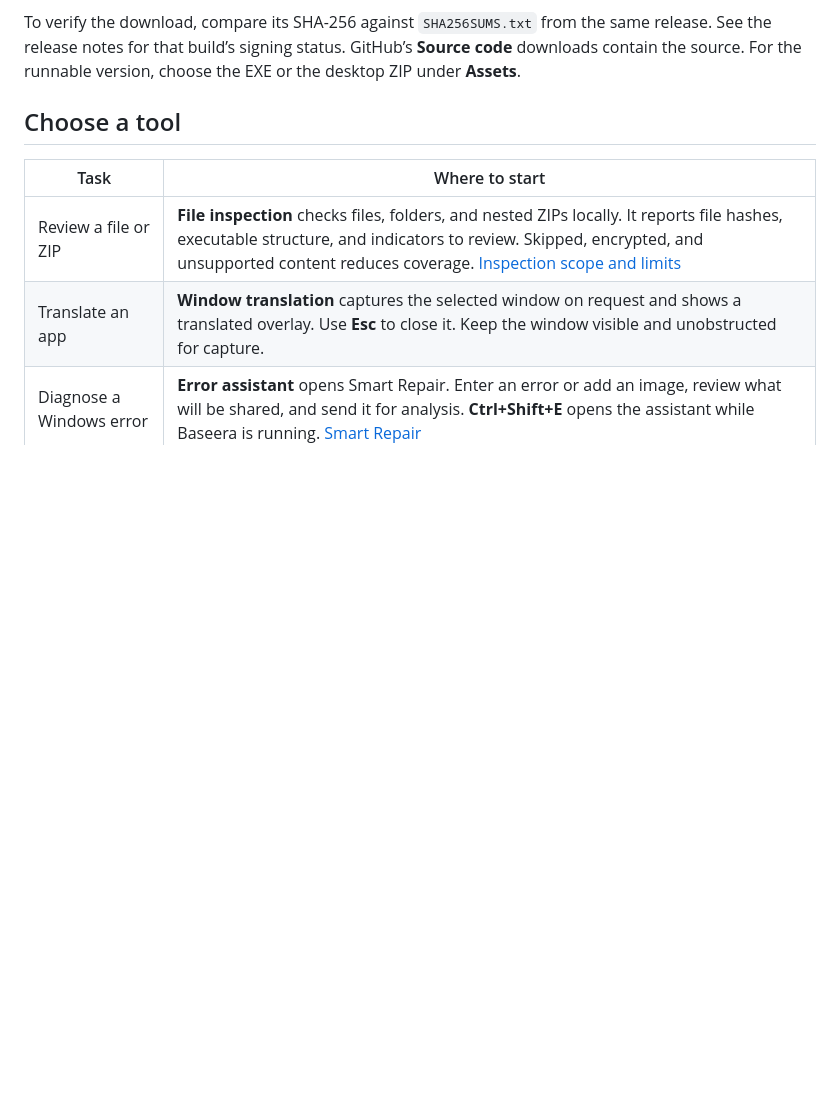
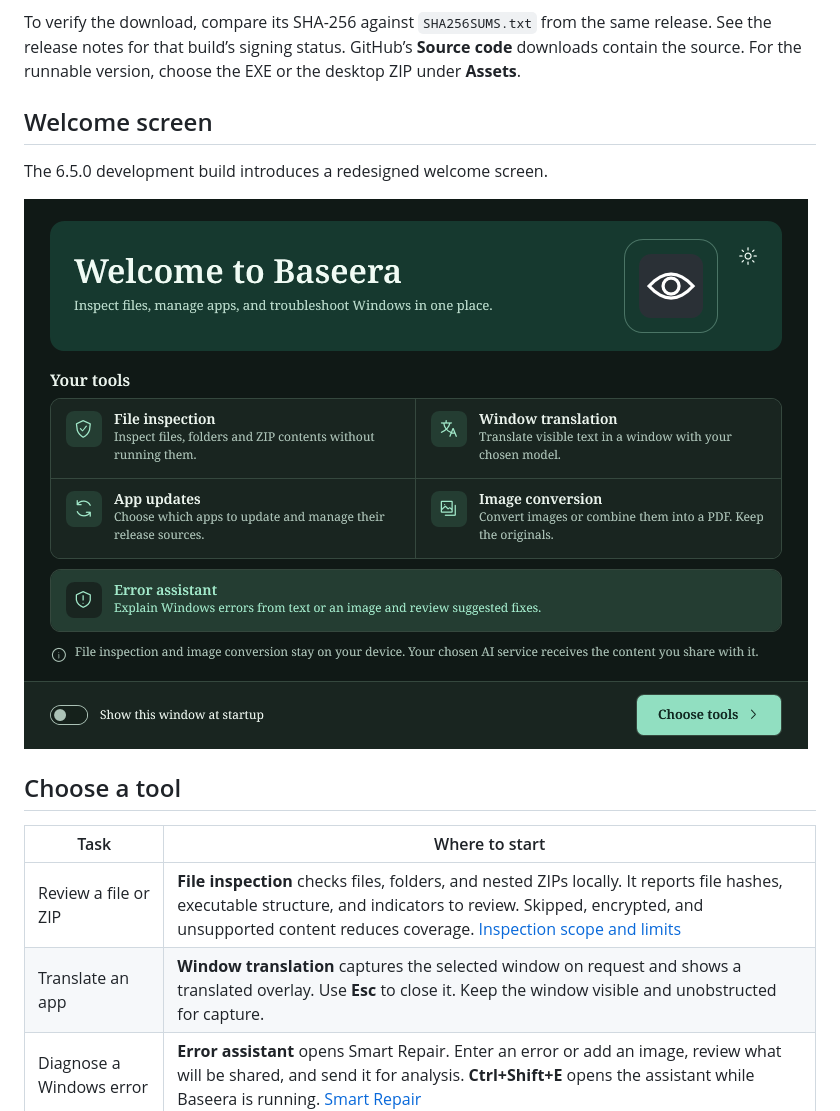
Before and after one commit to yabs117/baseera, a Markdown page: docs/USER-GUIDE.md, the part around the change. GitHub-like rendering; pictures changed too: docs/images/baseera-6.5.0-welcome-en-dark.png (added); blank space fills up the shorter version.

```diff
--- a/docs/USER-GUIDE.md
+++ b/docs/USER-GUIDE.md
@@ -7,6 +7,12 @@
 3. Open `Baseera.exe`. The welcome screen introduces the tools and lets you decide which to enable. You can reopen it under **Settings → Appearance and language → Getting started**.
 
 To verify the download, compare its SHA-256 against `SHA256SUMS.txt` from the same release. See the release notes for that build’s signing status. GitHub’s **Source code** downloads contain the source. For the runnable version, choose the EXE or the desktop ZIP under **Assets**.
+
+## Welcome screen
+
+The 6.5.0 development build introduces a redesigned welcome screen.
+
+![Baseera 6.5.0 welcome screen in English with the dark theme](images/baseera-6.5.0-welcome-en-dark.png)
 
 ## Choose a tool
 
```
Also changed, not shown: README.md (+1 -1 lines).
